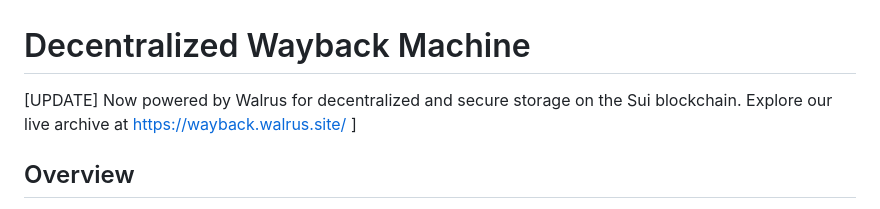
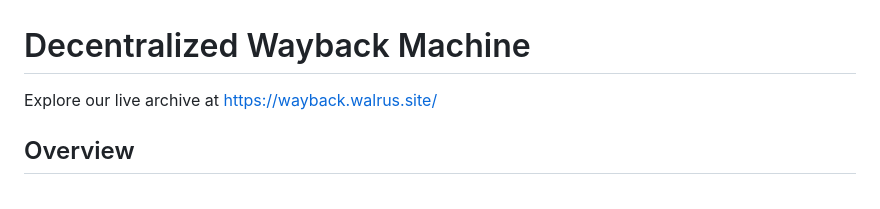
Before and after one commit to umbrelchee/wayback.walrus.site, a Markdown page: README.md, the part around the change. Drawn GitHub-style.

```diff
--- a/README.md
+++ b/README.md
@@ -1,7 +1,6 @@
 # Decentralized Wayback Machine
 
-[UPDATE] Now powered by Walrus for decentralized and secure storage on the Sui blockchain. Explore our live archive at https://wayback.walrus.site/
-]
+Explore our live archive at https://wayback.walrus.site/
 ## Overview
 
 The Decentralized Wayback Machine is a revolutionary archival tool designed to capture, store, and retrieve snapshots of websites across the internet. Unlike traditional web archives, this project leverages Walrus technology on the Sui blockchain to provide a secure, permanent, and fully decentralized solution for preserving the web’s history.
```
